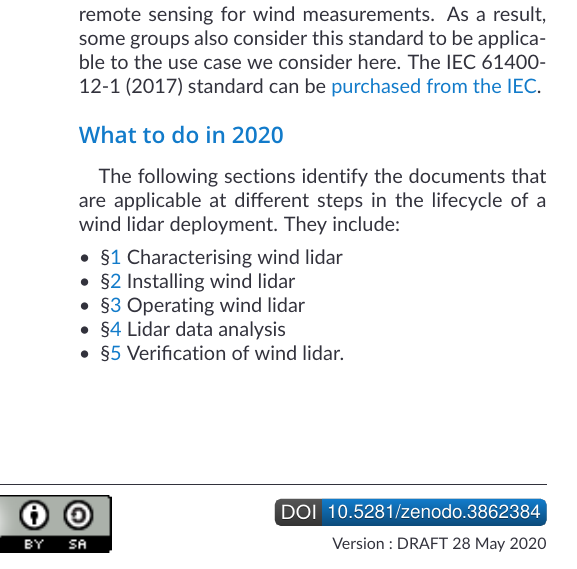
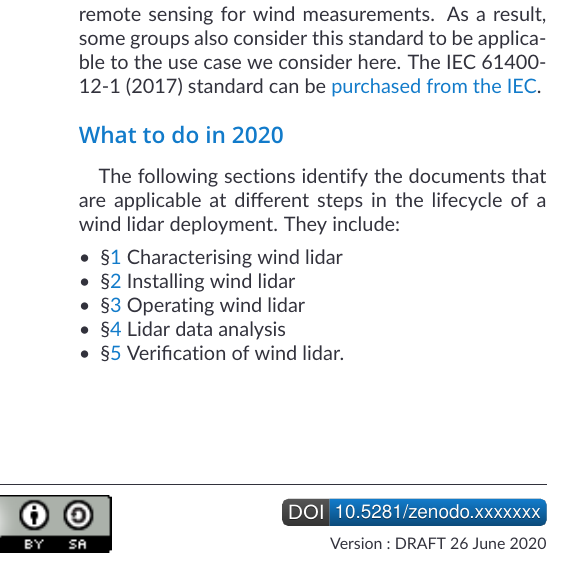
Before and after one commit to IEA-Wind-Task-32/RP15-status-update, a LaTeX document (main.tex): part of one column of page 1 of 4, cut so that both start at the same text. The pictures show the PDF file main.pdf that the author committed with the source.

Commit message:
Removed ID and updated date

```diff
--- a/main.tex
+++ b/main.tex
@@ -6,10 +6,11 @@
 %% -----------------------------------
 %% Document information
 %% -----------------------------------
-\def\pubdate{DRAFT 28 May 2020}
+\def\pubdate{DRAFT 26 June 2020}
 \title{A Review of Guidance for Using Ground-Based Vertically-Profiling Wind Lidar For Wind Resource Assessment}
 \shorttitle{Vertically-Profiling Wind Lidar For Wind Resource Assessment in 2020}
-\DOI{10.5281/zenodo.3862384}
+%\DOI{10.5281/zenodo.3862384}
+\DOI{10.5281/zenodo.xxxxxxx}
 \addbibresource{bibliography.bib}
 
 \newcommand{\conceptDOI}{http://dx.doi.org/10.5281/zenodo.3862384}
```
Also changed, not shown: main.pdf.
